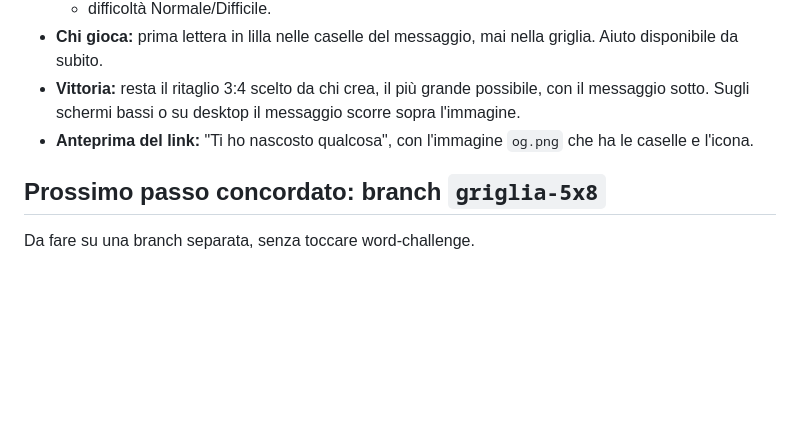
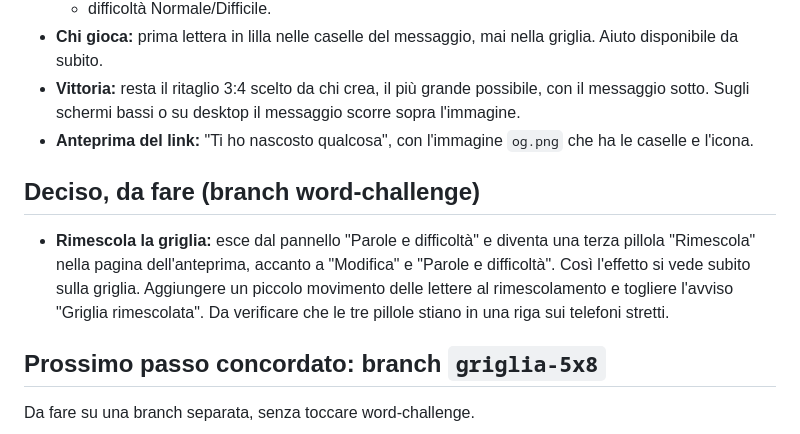
Before and after one commit to silverfoxxx85-hash/PLAYUNVEYL, a Markdown page: NOTE-PROGETTO.md, the part around the change. GitHub-like rendering; blank space fills up the shorter version.

Commit message:
Note: il rimescolamento diventa una pillola nell'anteprima
Co-Authored-By: Claude Opus 5.5 <noreply@anthropic.com>
Claude-Session: https://claude.ai/code/session_01M9qqLnhRFnRyc7mYSWcsLZ

```diff
--- a/NOTE-PROGETTO.md
+++ b/NOTE-PROGETTO.md
@@ -34,6 +34,9 @@ Promemoria per riprendere il lavoro in una nuova sessione. Contiene le decisioni
 - **Vittoria:** resta il ritaglio 3:4 scelto da chi crea, il più grande possibile, con il messaggio sotto. Sugli schermi bassi o su desktop il messaggio scorre sopra l'immagine.
 - **Anteprima del link:** "Ti ho nascosto qualcosa", con l'immagine `og.png` che ha le caselle e l'icona.
 
+## Deciso, da fare (branch word-challenge)
+- **Rimescola la griglia:** esce dal pannello "Parole e difficoltà" e diventa una terza pillola "Rimescola" nella pagina dell'anteprima, accanto a "Modifica" e "Parole e difficoltà". Così l'effetto si vede subito sulla griglia. Aggiungere un piccolo movimento delle lettere al rimescolamento e togliere l'avviso "Griglia rimescolata". Da verificare che le tre pillole stiano in una riga sui telefoni stretti.
+
 ## Prossimo passo concordato: branch `griglia-5x8`
 Da fare su una branch separata, senza toccare word-challenge.
 - **Cornice:** 5:8 invece di 3:4, nell'inquadratura, nell'anteprima e nella partita.
```
